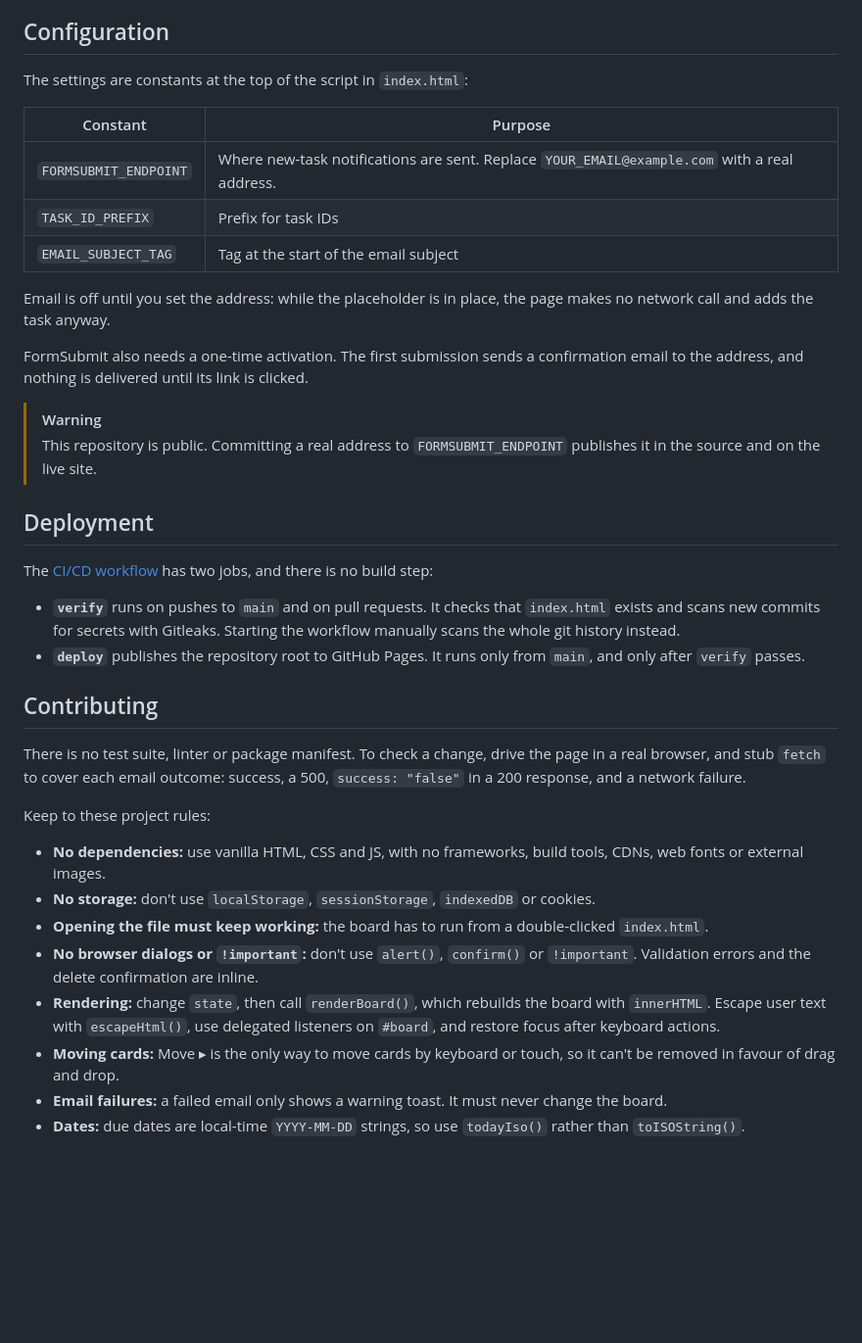
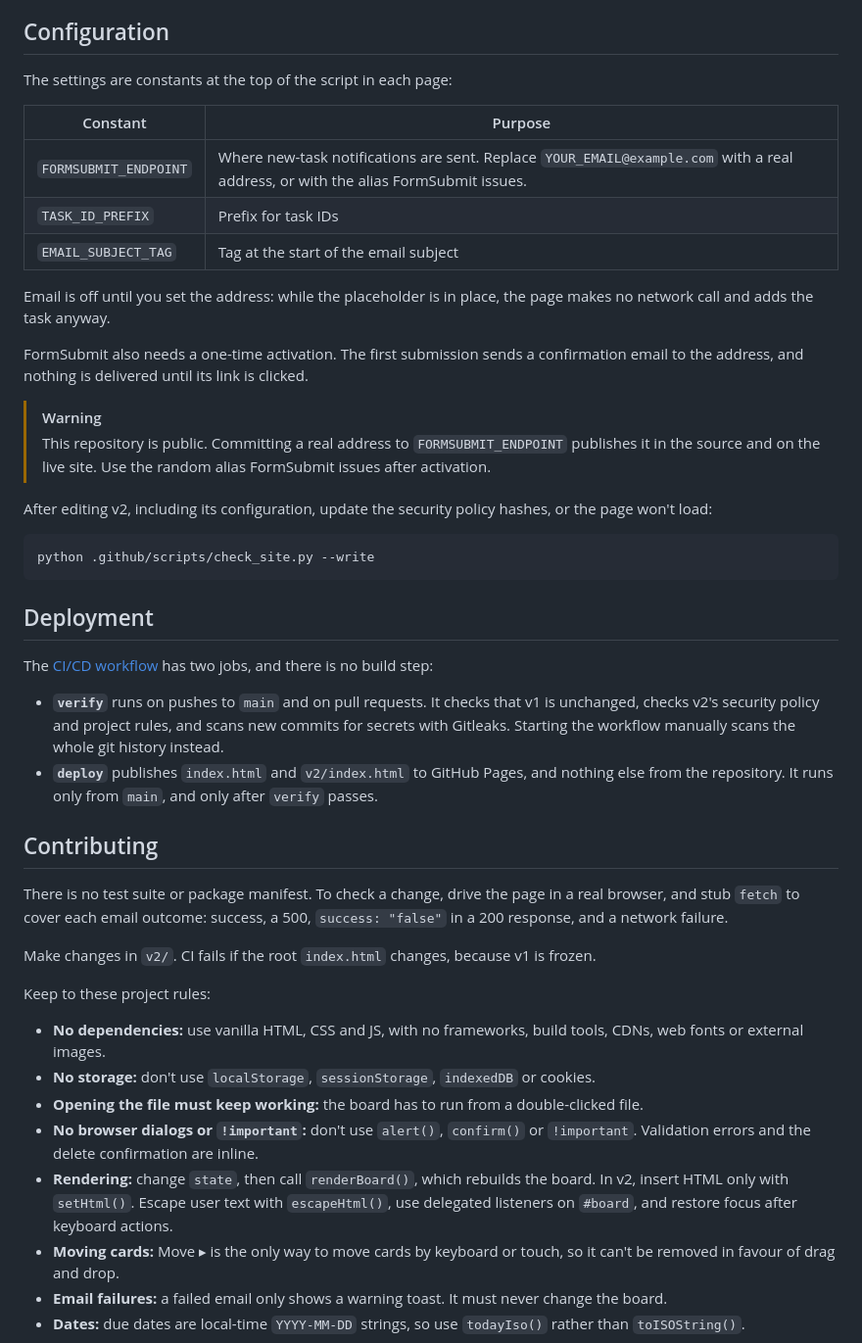
Before and after one commit to alfredang/kanban9, a Markdown page: README.md, the part around one of its changes. Shown at 98% size. Drawn GitHub-style; blank space fills up the shorter version.

````diff
--- a/README.md
+++ b/README.md
@@ -31,11 +43,11 @@ Then open <http://localhost:8000>.
 
 ## Configuration
 
-The settings are constants at the top of the script in `index.html`:
+The settings are constants at the top of the script in each page:
 
 | Constant | Purpose |
 | --- | --- |
-| `FORMSUBMIT_ENDPOINT` | Where new-task notifications are sent. Replace `YOUR_EMAIL@example.com` with a real address. |
+| `FORMSUBMIT_ENDPOINT` | Where new-task notifications are sent. Replace `YOUR_EMAIL@example.com` with a real address, or with the alias FormSubmit issues. |
 | `TASK_ID_PREFIX` | Prefix for task IDs |
 | `EMAIL_SUBJECT_TAG` | Tag at the start of the email subject |
 
@@ -44,26 +56,34 @@ Email is off until you set the address: while the placeholder is in place, the p
 FormSubmit also needs a one-time activation. The first submission sends a confirmation email to the address, and nothing is delivered until its link is clicked.
 
 > [!WARNING]
-> This repository is public. Committing a real address to `FORMSUBMIT_ENDPOINT` publishes it in the source and on the live site.
+> This repository is public. Committing a real address to `FORMSUBMIT_ENDPOINT` publishes it in the source and on the live site. Use the random alias FormSubmit issues after activation.
+
+After editing v2, including its configuration, update the security policy hashes, or the page won't load:
+
+```
+python .github/scripts/check_site.py --write
+```
 
 ## Deployment
 
 The [CI/CD workflow](.github/workflows/pages.yml) has two jobs, and there is no build step:
 
-- **`verify`** runs on pushes to `main` and on pull requests. It checks that `index.html` exists and scans new commits for secrets with Gitleaks. Starting the workflow manually scans the whole git history instead.
-- **`deploy`** publishes the repository root to GitHub Pages. It runs only from `main`, and only after `verify` passes.
+- **`verify`** runs on pushes to `main` and on pull requests. It checks that v1 is unchanged, checks v2's security policy and project rules, and scans new commits for secrets with Gitleaks. Starting the workflow manually scans the whole git history instead.
+- **`deploy`** publishes `index.html` and `v2/index.html` to GitHub Pages, and nothing else from the repository. It runs only from `main`, and only after `verify` passes.
 
 ## Contributing
 
-There is no test suite, linter or package manifest. To check a change, drive the page in a real browser, and stub `fetch` to cover each email outcome: success, a 500, `success: "false"` in a 200 response, and a network failure.
+There is no test suite or package manifest. To check a change, drive the page in a real browser, and stub `fetch` to cover each email outcome: success, a 500, `success: "false"` in a 200 response, and a network failure.
+
+Make changes in `v2/`. CI fails if the root `index.html` changes, because v1 is frozen.
 
 Keep to these project rules:
 
 - **No dependencies:** use vanilla HTML, CSS and JS, with no frameworks, build tools, CDNs, web fonts or external images.
 - **No storage:** don't use `localStorage`, `sessionStorage`, `indexedDB` or cookies.
-- **Opening the file must keep working:** the board has to run from a double-clicked `index.html`.
+- **Opening the file must keep working:** the board has to run from a double-clicked file.
 - **No browser dialogs or `!important`:** don't use `alert()`, `confirm()` or `!important`. Validation errors and the delete confirmation are inline.
-- **Rendering:** change `state`, then call `renderBoard()`, which rebuilds the board with `innerHTML`. Escape user text with `escapeHtml()`, use delegated listeners on `#board`, and restore focus after keyboard actions.
+- **Rendering:** change `state`, then call `renderBoard()`, which rebuilds the board. In v2, insert HTML only with `setHtml()`. Escape user text with `escapeHtml()`, use delegated listeners on `#board`, and restore focus after keyboard actions.
 - **Moving cards:** Move ▸ is the only way to move cards by keyboard or touch, so it can't be removed in favour of drag and drop.
 - **Email failures:** a failed email only shows a warning toast. It must never change the board.
 - **Dates:** due dates are local-time `YYYY-MM-DD` strings, so use `todayIso()` rather than `toISOString()`.
````
Also changed, not shown: other parts of README.md (+17 -5 lines), CLAUDE.md (+21 -3 lines), SECURITY.md (added, +48 -0 lines), docs/screenshot-v2.png (added), 4 other files.
